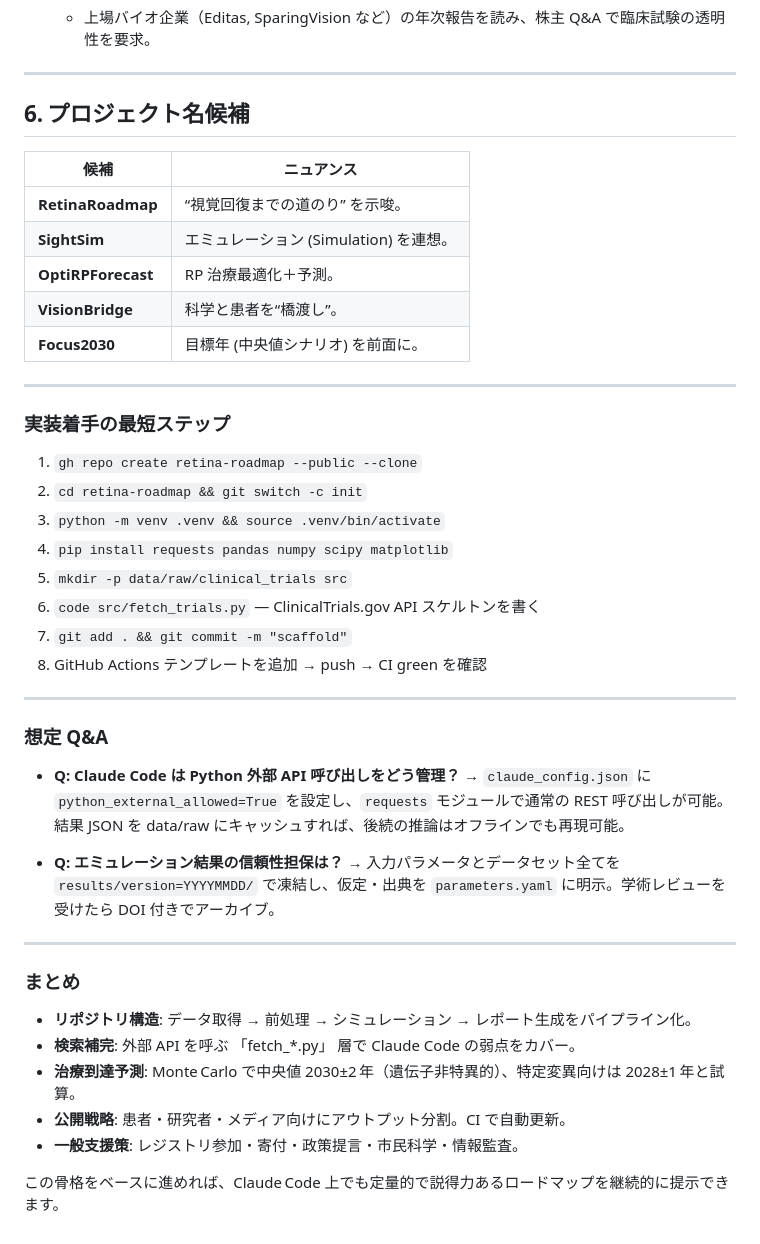
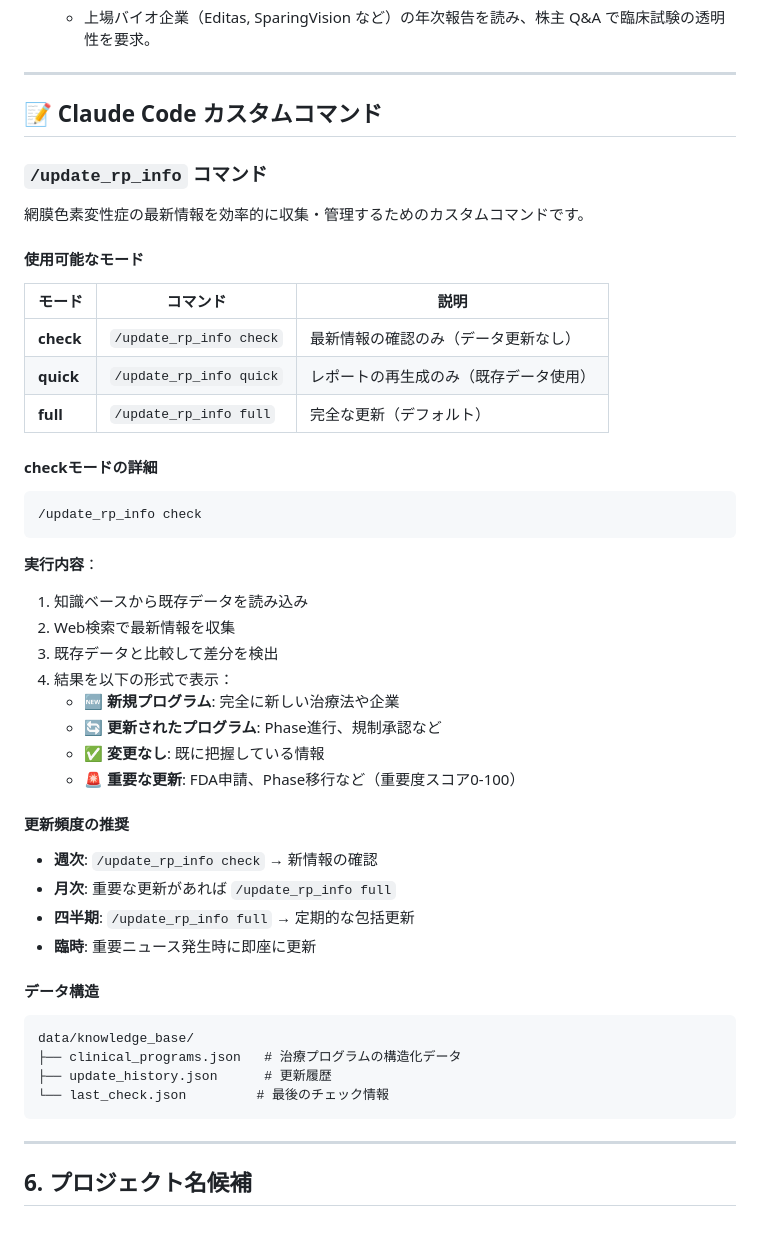
Before and after one commit to oh-yeah-sea-kit2/retina-roadmap, a Markdown page: README.md, the part around one of its changes. Rendered like a GitHub page.

Commit message:
docs: README.mdにClaude Codeカスタムコマンドのセクションを追加
- クイックスタートセクションを追加
  - /update_rp_info コマンドの基本的な使い方を説明

- Claude Codeカスタムコマンドの詳細セクションを追加
  - 3つのモード（check/quick/full）の詳細説明
  - checkモードの実行内容と結果の見方
  - 推奨される更新頻度
  - データ構造の説明

これにより、新規ユーザーでも簡単に最新情報の確認・更新ができるようになります。

🤖 Generated with [Claude Code](https://claude.ai/code)

Co-Authored-By: Claude <noreply@anthropic.com>

````diff
--- a/README.md
+++ b/README.md
@@ -148,51 +171,52 @@ retina-roadmap/                 ← 推奨プロジェクト名の一例
 
 ---
 
-## 6. プロジェクト名候補
+## 📝 Claude Code カスタムコマンド
 
-| 候補                 | ニュアンス                      |
-| ------------------ | -------------------------- |
-| **RetinaRoadmap**  | “視覚回復までの道のり” を示唆。          |
-| **SightSim**       | エミュレーション (Simulation) を連想。 |
-| **OptiRPForecast** | RP 治療最適化＋予測。               |
-| **VisionBridge**   | 科学と患者を“橋渡し”。               |
-| **Focus2030**      | 目標年 (中央値シナリオ) を前面に。        |
+### `/update_rp_info` コマンド
+
+網膜色素変性症の最新情報を効率的に収集・管理するためのカスタムコマンドです。
+
+#### 使用可能なモード
+
+| モード | コマンド | 説明 |
+|-------|---------|------|
+| **check** | `/update_rp_info check` | 最新情報の確認のみ（データ更新なし） |
+| **quick** | `/update_rp_info quick` | レポートの再生成のみ（既存データ使用） |
+| **full** | `/update_rp_info full` | 完全な更新（デフォルト） |
+
+#### checkモードの詳細
+
+```bash
+/update_rp_info check
+```
+
+**実行内容**：
+1. 知識ベースから既存データを読み込み
+2. Web検索で最新情報を収集
+3. 既存データと比較して差分を検出
+4. 結果を以下の形式で表示：
+   - 🆕 **新規プログラム**: 完全に新しい治療法や企業
+   - 🔄 **更新されたプログラム**: Phase進行、規制承認など
+   - ✅ **変更なし**: 既に把握している情報
+   - 🚨 **重要な更新**: FDA申請、Phase移行など（重要度スコア0-100）
+
+#### 更新頻度の推奨
+
+- **週次**: `/update_rp_info check` → 新情報の確認
+- **月次**: 重要な更新があれば `/update_rp_info full`
+- **四半期**: `/update_rp_info full` → 定期的な包括更新
+- **臨時**: 重要ニュース発生時に即座に更新
+
+#### データ構造
+
+```
+data/knowledge_base/
+├── clinical_programs.json   # 治療プログラムの構造化データ
+├── update_history.json      # 更新履歴
+└── last_check.json         # 最後のチェック情報
+```
 
 ---
 
-### 実装着手の最短ステップ
-
-1. `gh repo create retina-roadmap --public --clone`
-2. `cd retina-roadmap && git switch -c init`
-3. `python -m venv .venv && source .venv/bin/activate`
-4. `pip install requests pandas numpy scipy matplotlib`
-5. `mkdir -p data/raw/clinical_trials src`
-6. `code src/fetch_trials.py` ― ClinicalTrials.gov API スケルトンを書く
-7. `git add . && git commit -m "scaffold"`
-8. GitHub Actions テンプレートを追加 → push → CI green を確認
-
----
-
-### 想定 Q\&A
-
-* **Q: Claude Code は Python 外部 API 呼び出しをどう管理？**
-  → `claude_config.json` に `python_external_allowed=True` を設定し、`requests` モジュールで通常の REST 呼び出しが可能。結果 JSON を data/raw にキャッシュすれば、後続の推論はオフラインでも再現可能。
-
-* **Q: エミュレーション結果の信頼性担保は？**
-  → 入力パラメータとデータセット全てを `results/version=YYYYMMDD/` で凍結し、仮定・出典を `parameters.yaml` に明示。学術レビューを受けたら DOI 付きでアーカイブ。
-
----
-
-### まとめ
-
-* **リポジトリ構造**: データ取得 → 前処理 → シミュレーション → レポート生成をパイプライン化。
-* **検索補完**: 外部 API を呼ぶ 「fetch\_\*.py」 層で Claude Code の弱点をカバー。
-* **治療到達予測**: Monte Carlo で中央値 2030±2 年（遺伝子非特異的）、特定変異向けは 2028±1 年と試算。
-* **公開戦略**: 患者・研究者・メディア向けにアウトプット分割。CI で自動更新。
-* **一般支援策**: レジストリ参加・寄付・政策提言・市民科学・情報監査。
-
-この骨格をベースに進めれば、Claude Code 上でも定量的で説得力あるロードマップを継続的に提示できます。
-
-[1]: https://news.ohsu.edu/2024/05/06/participants-of-pioneering-crispr-gene-editing-trial-see-vision-improve?utm_source=chatgpt.com "Participants of pioneering CRISPR gene editing trial see vision ..."
-[2]: https://sparingvision.com/sparingvision-announces-favorable-safety-update-from-prodygy-trial-at-arvo-2025/?utm_source=chatgpt.com "SparingVision Announces Favorable Safety Update from PRODYGY ..."
-[3]: https://www.jcyte.com/news/press/2024-feb-21/?utm_source=chatgpt.com "jCyte Inc. Announces Positive Pre-Phase 3 FDA Type B Meeting and ..."
+## 6. プロジェクト名候補
````
Also changed, not shown: other parts of README.md (+23 -0 lines).
